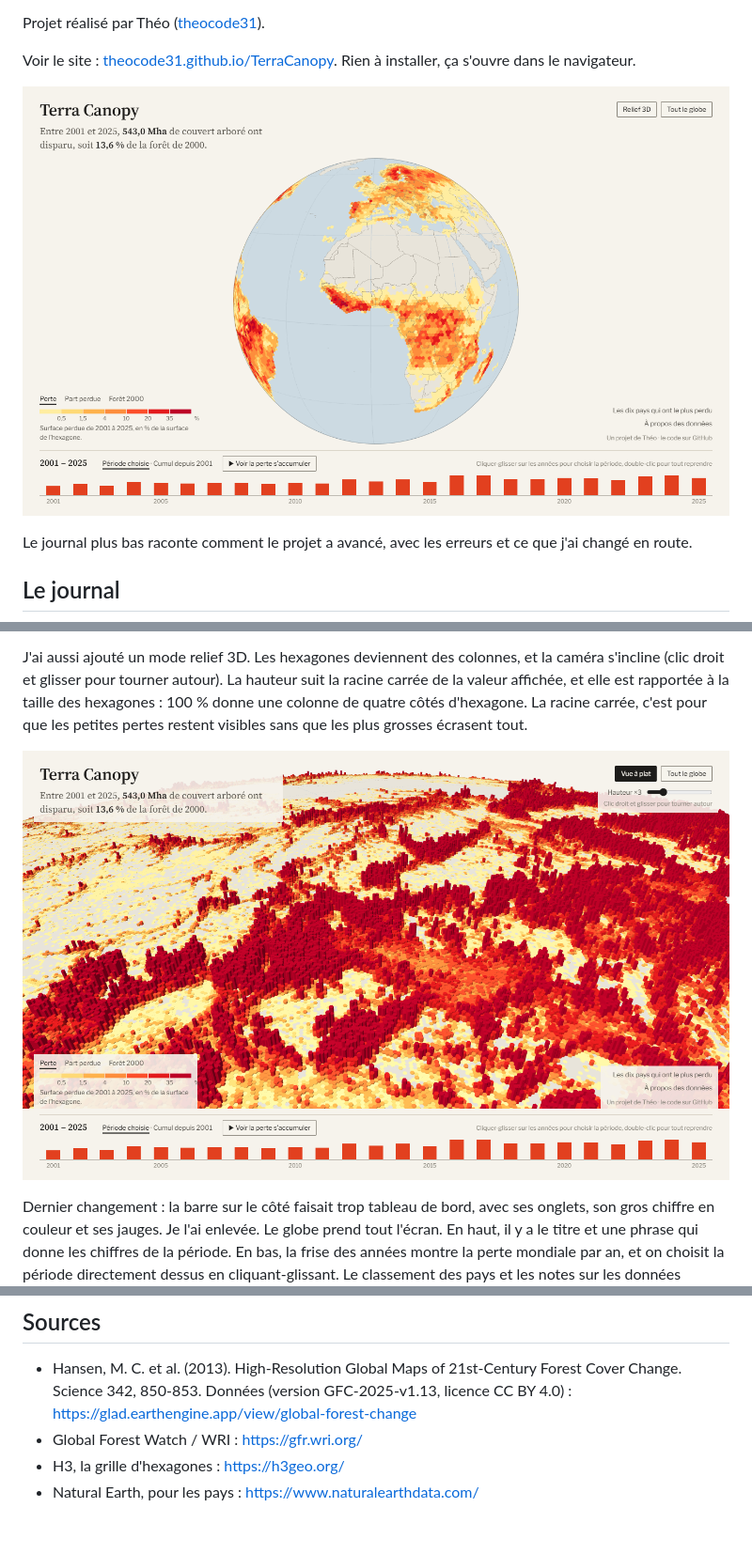
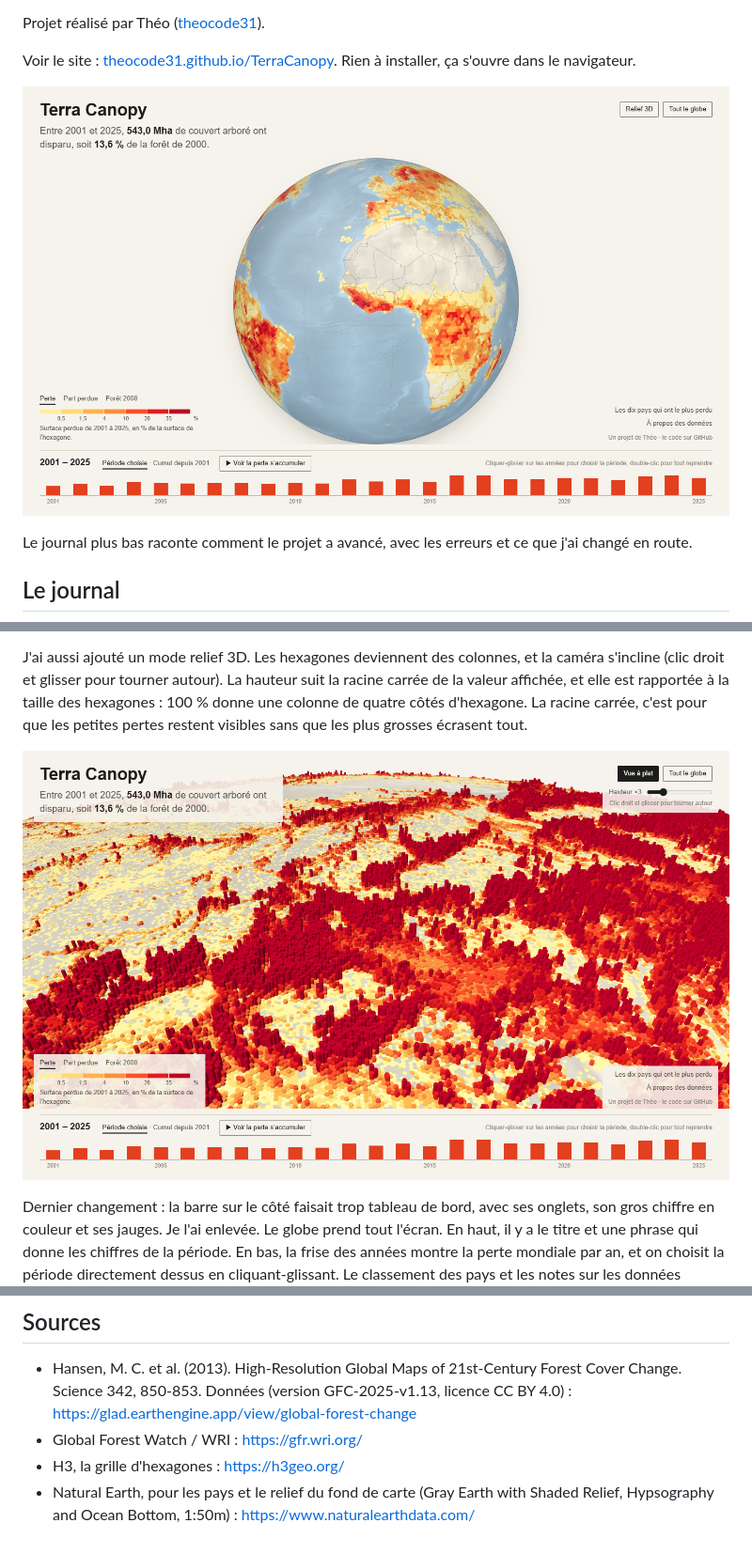
Before and after one commit to theocode31/TerraCanopy, a Markdown page: README.md, 3 parts joined by grey strips. Shown at 94% size. GitHub-like rendering; pictures changed too: docs/apercu.png, docs/relief.png.

Commit message:
Police Arial, relief ombre Natural Earth sous les hexagones, volume du globe

```diff
--- a/README.md
+++ b/README.md
@@ -148,4 +150,4 @@ web/
 - Hansen, M. C. et al. (2013). High-Resolution Global Maps of 21st-Century Forest Cover Change. Science 342, 850-853. Données (version GFC-2025-v1.13, licence CC BY 4.0) : https://glad.earthengine.app/view/global-forest-change
 - Global Forest Watch / WRI : https://gfr.wri.org/
 - H3, la grille d'hexagones : https://h3geo.org/
-- Natural Earth, pour les pays : https://www.naturalearthdata.com/
+- Natural Earth, pour les pays et le relief du fond de carte (Gray Earth with Shaded Relief, Hypsography and Ocean Bottom, 1:50m) : https://www.naturalearthdata.com/
```
Also changed, not shown: other parts of README.md (+2 -0 lines), 6 other files.
